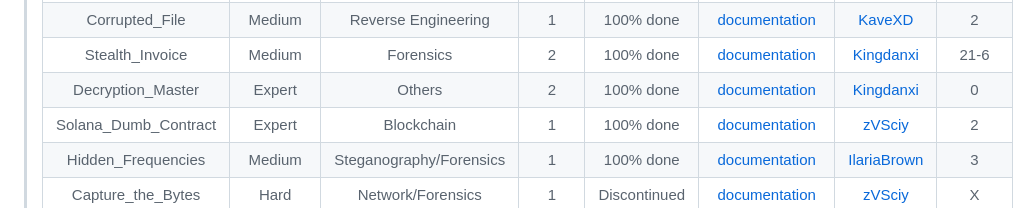
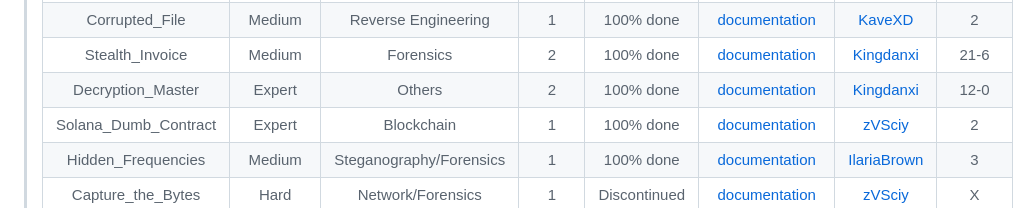
Before and after one commit to CTF-FlagFrenzy/challenges, a Markdown page: README.md, the part around the change. Rendered like a GitHub page.

Commit message:
Update README.md
Signed-off-by: zVSciy <88750044+zVSciy@users.noreply.github.com>

```diff
--- a/README.md
+++ b/README.md
@@ -29,7 +29,7 @@
 > | Shell_Assembly | Medium | Reverse Engineering | 1 | Discontinued | [documentation](https://github.com/CTF-FlagFrenzy/challenges/blob/main/Shell_Assembly/Shell_Assembly.md) | [KaveXD](https://github.com/KaveXD) | X |
 > | Corrupted_File | Medium | Reverse Engineering | 1 | 100% done | [documentation](https://github.com/CTF-FlagFrenzy/challenges/blob/main/Corrupted_File/Corrupted_File.md) | [KaveXD](https://github.com/KaveXD) | 2 |
 > | Stealth_Invoice | Medium | Forensics | 2 | 100% done | [documentation](https://github.com/CTF-FlagFrenzy/challenges/blob/main/Stealth_Invoice/Stealth_Invoice.md) | [Kingdanxi](https://github.com/kingdanxi) | 21-6 |
-> | Decryption_Master | Expert | Others | 2 | 100% done | [documentation](https://github.com/CTF-FlagFrenzy/challenges/blob/main/Decryption_Master/Decryption_Master.md) | [Kingdanxi](https://github.com/kingdanxi) | 0 |
+> | Decryption_Master | Expert | Others | 2 | 100% done | [documentation](https://github.com/CTF-FlagFrenzy/challenges/blob/main/Decryption_Master/Decryption_Master.md) | [Kingdanxi](https://github.com/kingdanxi) | 12-0 |
 > | Solana_Dumb_Contract | Expert | Blockchain | 1 | 100% done | [documentation](https://github.com/CTF-FlagFrenzy/challenges/blob/main/Solana_Dumb_Contract/Solana_Dumb_Contract.md) | [zVSciy](https://github.com/zVSciy) | 2 |
 > | Hidden_Frequencies | Medium | Steganography/Forensics | 1 | 100% done | [documentation](https://github.com/CTF-FlagFrenzy/challenges/blob/main/Hidden_Frequencies/Hidden_Frequencies.md) | [IlariaBrown](https://github.com/IlariaBrown) | 3 |
 > | Capture_the_Bytes | Hard | Network/Forensics | 1 | Discontinued | [documentation](https://github.com/CTF-FlagFrenzy/challenges/blob/main/Capture_the_Bytes/Capture_the_Bytes.md) | [zVSciy](https://github.com/zVSciy) | X |
```
